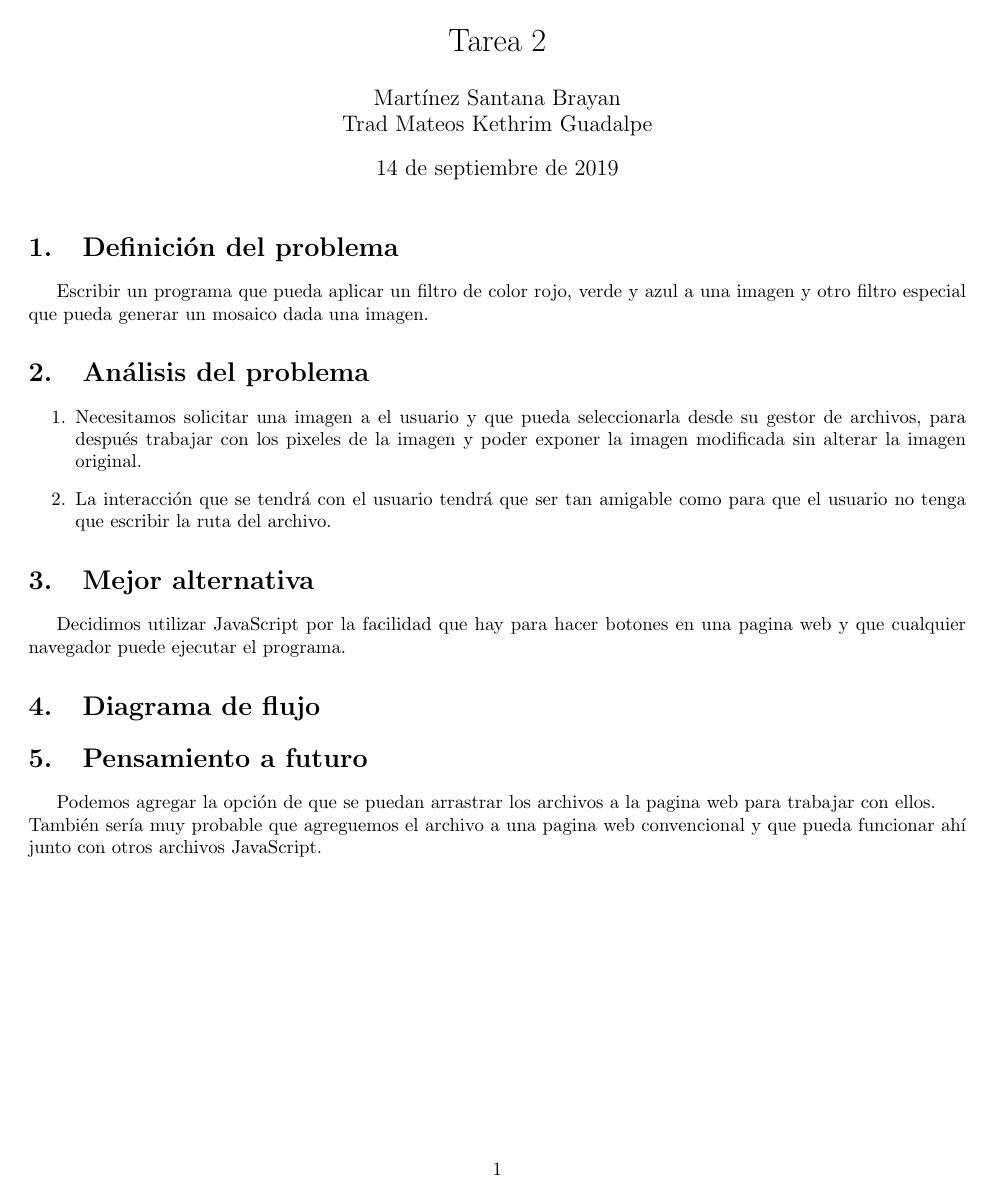
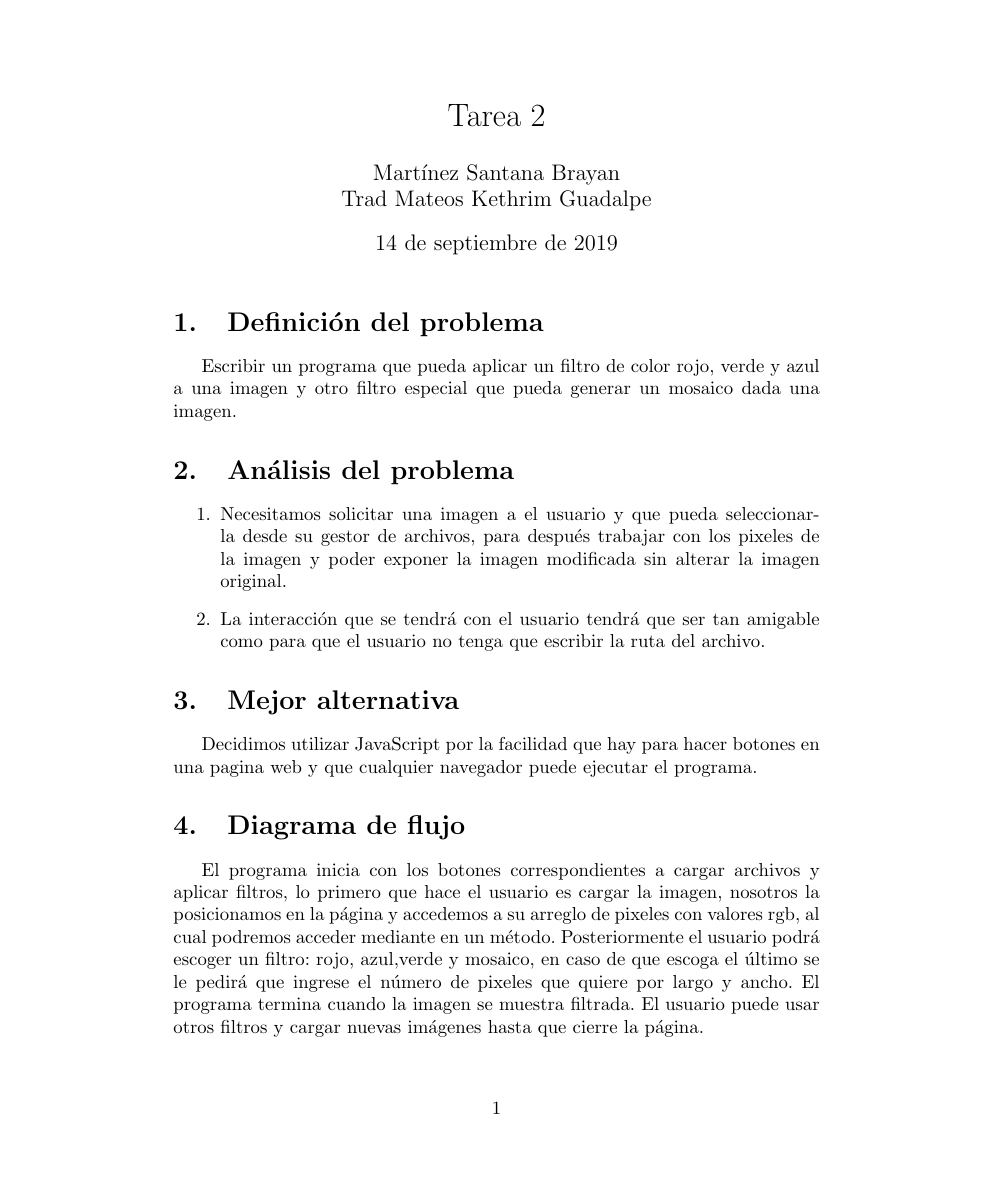
Before and after one commit to Kethrim/Proyecto_Filtros, a LaTeX document (reporte/reporte.tex): the whole page before the commit and page 1 of 2 after it. Compiled offline with pdfLaTeX.

Commit message:
Debido a que agregué la imagen del diagrama de flujo, la subo al .tex.

```diff
--- a/reporte/reporte.tex
+++ b/reporte/reporte.tex
@@ -1,15 +1,15 @@
 \documentclass{article}
-
+\usepackage{graphicx}
 \usepackage[spanish]{babel}
 \usepackage[utf8]{inputenc} % Acentos
-\usepackage{tikz}
-\usepackage[
-  top=3cm,
-  bottom=3cm,
-  left=2cm,
-  right=2cm,
-  heightrounded,
-]{geometry}
+%\usepackage{tikz}
+%\usepackage[
+%  top=3cm,
+%  bottom=3cm,
+%  left=2cm,
+%  right=2cm,
+%  heightrounded,
+%]{geometry}
 
 \title{Tarea 2}
 \author{Martínez Santana Brayan\\
@@ -28,11 +28,12 @@ Escribir un programa que pueda aplicar un filtro de color rojo, verde y azul a u
 \end{enumerate}
 \section{Mejor alternativa} Decidimos utilizar JavaScript por la facilidad que hay para hacer botones en una pagina web y que cualquier navegador puede ejecutar el programa.
 
-\section{Diagrama de flujo}
-
+\section{Diagrama de flujo} El programa inicia con los botones correspondientes a cargar archivos y aplicar filtros, lo primero que hace el usuario es cargar la imagen, nosotros la posicionamos en la página y accedemos a su arreglo de pixeles con valores rgb, al cual podremos acceder mediante en un método. Posteriormente el usuario podrá escoger un filtro: rojo, azul,verde y mosaico, en caso de que escoga el último se le pedirá que ingrese el número de pixeles que quiere por largo y ancho. El programa termina cuando la imagen se muestra filtrada. El usuario puede usar otros filtros y cargar nuevas imágenes hasta que cierre la página.
+	\begin{center}
+		\includegraphics[width=\linewidth]{DiagramaDeFlujo}
+	\end{center}
 
 \section{Pensamiento a futuro}
 Podemos agregar la opción de que se puedan arrastrar los archivos a la pagina web para trabajar con ellos.\\
 También sería muy probable que agreguemos el archivo a una pagina web convencional y que pueda funcionar ahí junto con otros archivos JavaScript.
-
 \end{document}
```
Also changed, not shown: reporte/reporte.pdf.
